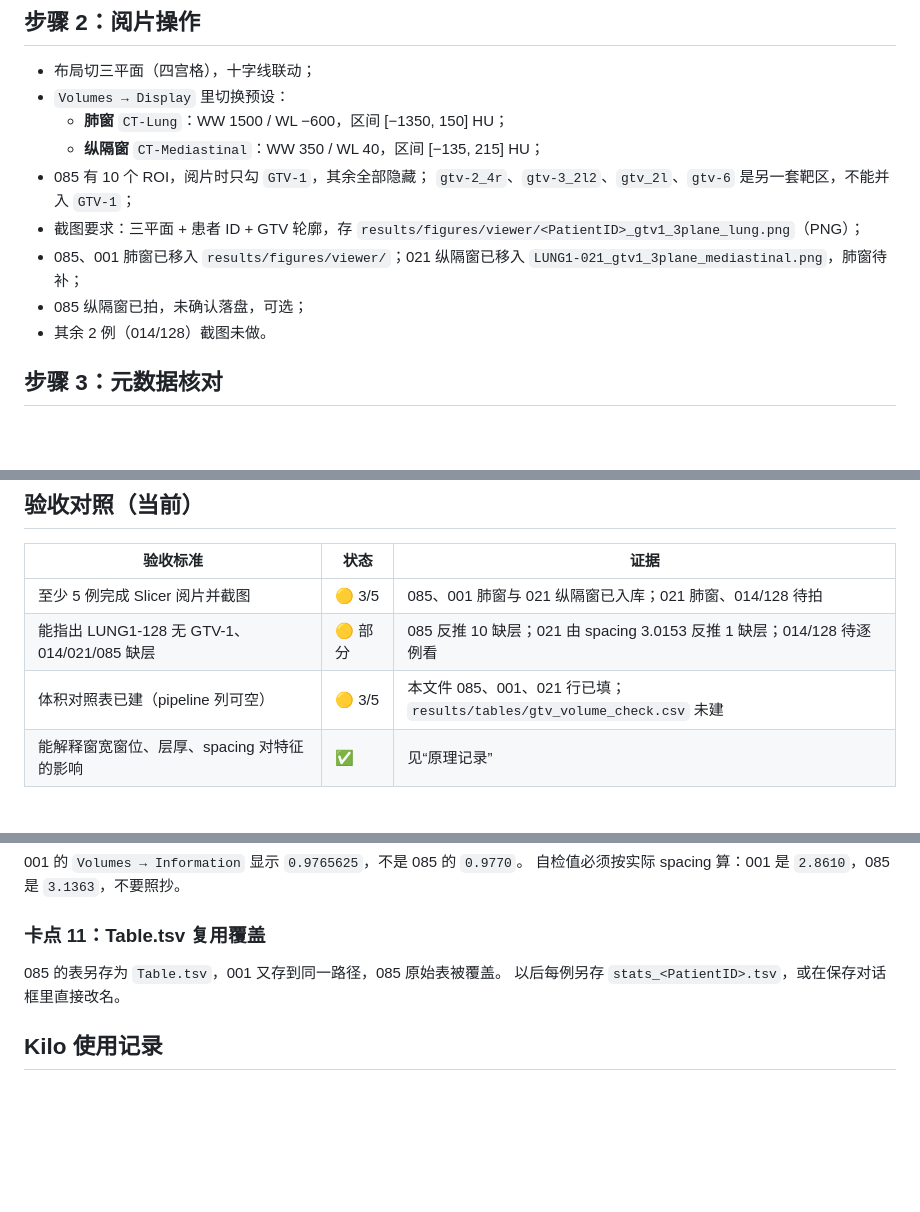
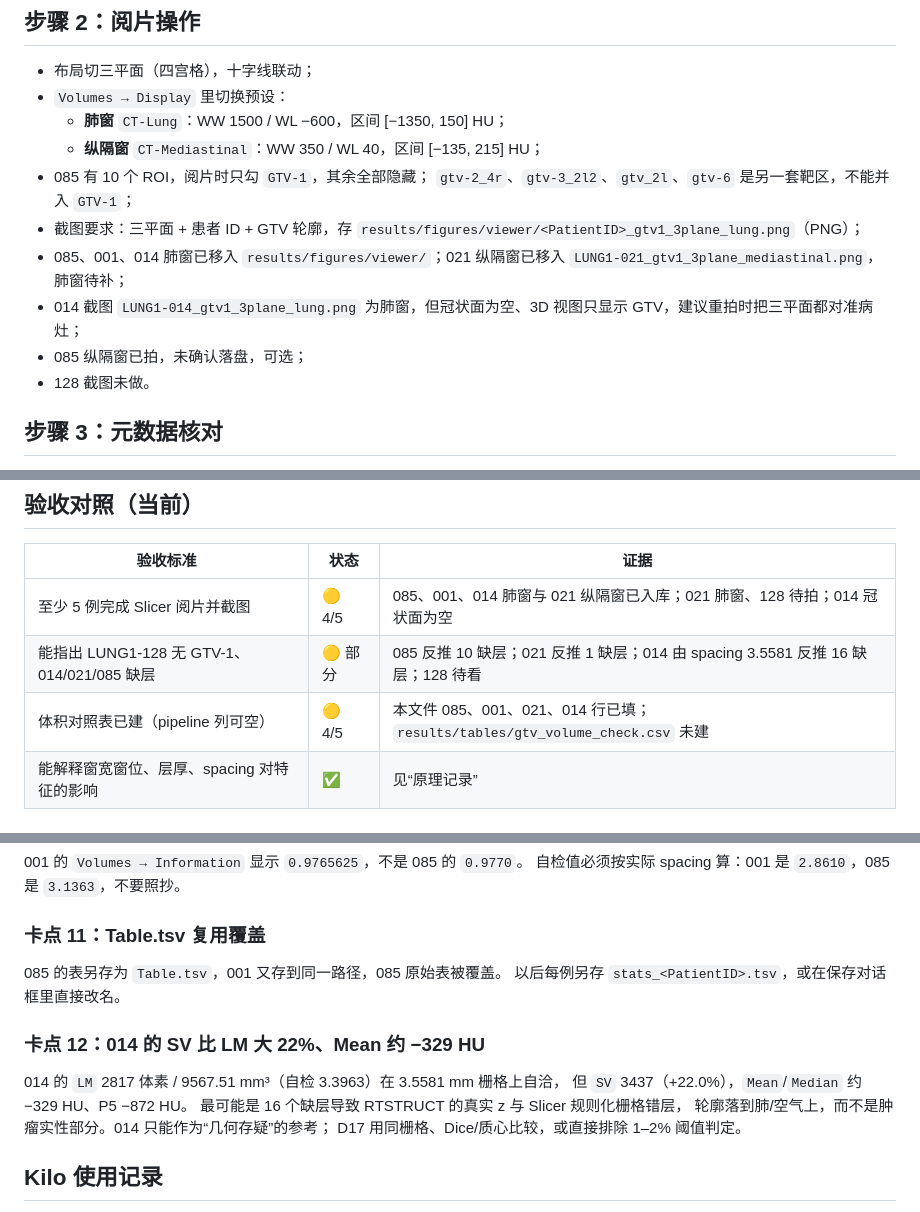
Before and after one commit to April32321/intern-log, a Markdown page: journal/day13.md, 3 parts joined by grey strips. Rendered like a GitHub page; blank space fills up the shorter version.

```diff
--- a/journal/day13.md
+++ b/journal/day13.md
@@ -119,10 +125,12 @@ LUNG1-085 (LUNG1-085)
   `gtv-2_4r`、`gtv-3_2l2`、`gtv_2l`、`gtv-6` 是另一套靶区，不能并入 `GTV-1`；
 - 截图要求：三平面 + 患者 ID + GTV 轮廓，存
   `results/figures/viewer/<PatientID>_gtv1_3plane_lung.png`（PNG）；
-- 085、001 肺窗已移入 `results/figures/viewer/`；021 纵隔窗已移入
+- 085、001、014 肺窗已移入 `results/figures/viewer/`；021 纵隔窗已移入
   `LUNG1-021_gtv1_3plane_mediastinal.png`，肺窗待补；
+- 014 截图 `LUNG1-014_gtv1_3plane_lung.png` 为肺窗，但冠状面为空、3D 视图只显示
+  GTV，建议重拍时把三平面都对准病灶；
 - 085 纵隔窗已拍，未确认落盘，可选；
-- 其余 2 例（014/128）截图未做。
+- 128 截图未做。
 
 ## 步骤 3：元数据核对
 
@@ -630,9 +671,9 @@ PY
 
 | 验收标准 | 状态 | 证据 |
 |---|---|---|
-| 至少 5 例完成 Slicer 阅片并截图 | 🟡 3/5 | 085、001 肺窗与 021 纵隔窗已入库；021 肺窗、014/128 待拍 |
-| 能指出 LUNG1-128 无 GTV-1、014/021/085 缺层 | 🟡 部分 | 085 反推 10 缺层；021 由 spacing 3.0153 反推 1 缺层；014/128 待逐例看 |
-| 体积对照表已建（pipeline 列可空） | 🟡 3/5 | 本文件 085、001、021 行已填；`results/tables/gtv_volume_check.csv` 未建 |
+| 至少 5 例完成 Slicer 阅片并截图 | 🟡 4/5 | 085、001、014 肺窗与 021 纵隔窗已入库；021 肺窗、128 待拍；014 冠状面为空 |
+| 能指出 LUNG1-128 无 GTV-1、014/021/085 缺层 | 🟡 部分 | 085 反推 10 缺层；021 反推 1 缺层；014 由 spacing 3.5581 反推 16 缺层；128 待看 |
+| 体积对照表已建（pipeline 列可空） | 🟡 4/5 | 本文件 085、001、021、014 行已填；`results/tables/gtv_volume_check.csv` 未建 |
 | 能解释窗宽窗位、层厚、spacing 对特征的影响 | ✅ | 见“原理记录” |
 
 ## 卡点与操作记录
@@ -698,6 +739,14 @@ SEG 与 RTSTRUCT 转出的 segmentation 可能重名，且 SEG 只是 RTSTRUCT
 085 的表另存为 `Table.tsv`，001 又存到同一路径，085 原始表被覆盖。
 以后每例另存 `stats_<PatientID>.tsv`，或在保存对话框里直接改名。
 
+### 卡点 12：014 的 SV 比 LM 大 22%、Mean 约 −329 HU
+
+014 的 `LM` 2817 体素 / 9567.51 mm³（自检 3.3963）在 3.5581 mm 栅格上自洽，
+但 `SV` 3437（+22.0%），`Mean`/`Median` 约 −329 HU、P5 −872 HU。
+最可能是 16 个缺层导致 RTSTRUCT 的真实 z 与 Slicer 规则化栅格错层，
+轮廓落到肺/空气上，而不是肿瘤实性部分。014 只能作为“几何存疑”的参考；
+D17 用同栅格、Dice/质心比较，或直接排除 1–2% 阈值判定。
+
 ## Kilo 使用记录
 
 - 解释了 DICOM LPS 与 NIfTI/Slicer RAS 的差异、方向余弦、体素→患者坐标、
```
Also changed, not shown: other parts of journal/day13.md (+65 -22 lines), results/figures/viewer/LUNG1-014_gtv1_3plane_lung.png (added), 1 other file.
